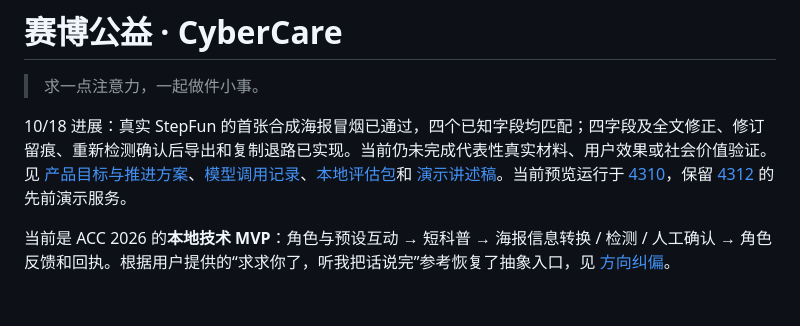
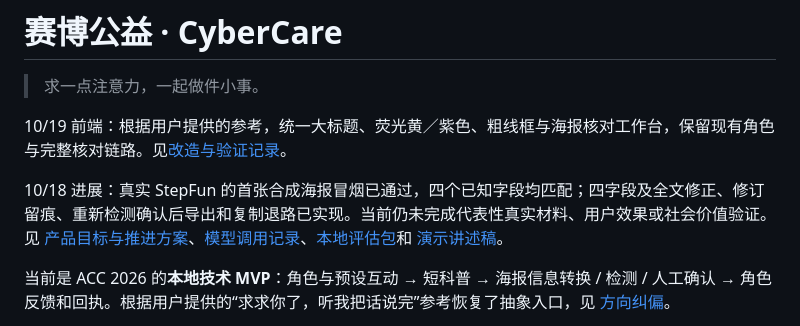
Before and after one commit to qrx-joe/CyberCare, a Markdown page: README.md, the part around the change. GitHub-like rendering; blank space fills up the shorter version.

Commit message:
docs: record reference frontend changes and validation

```diff
--- a/README.md
+++ b/README.md
@@ -2,7 +2,9 @@
 
 > 求一点注意力，一起做件小事。
 
-10/18 进展：真实 StepFun 的首张合成海报冒烟已通过，四个已知字段均匹配；四字段及全文修正、修订留痕、重新检测确认后导出和复制退路已实现。当前仍未完成代表性真实材料、用户效果或社会价值验证。见 [产品目标与推进方案](doc/product-target-20261017.md)、[模型调用记录](doc/stepfun-validation-20261018.md)、[本地评估包](doc/evaluation/README.md)和 [演示讲述稿](doc/demo-story-20261017.md)。当前预览运行于 [4310](http://127.0.0.1:4310/)，保留 [4312](http://127.0.0.1:4312/) 的先前演示服务。
+10/19 前端：根据用户提供的参考，统一大标题、荧光黄／紫色、粗线框与海报核对工作台，保留现有角色与完整核对链路。见[改造与验证记录](doc/reference-frontend-20261019.md)。
+
+10/18 进展：真实 StepFun 的首张合成海报冒烟已通过，四个已知字段均匹配；四字段及全文修正、修订留痕、重新检测确认后导出和复制退路已实现。当前仍未完成代表性真实材料、用户效果或社会价值验证。见 [产品目标与推进方案](doc/product-target-20261017.md)、[模型调用记录](doc/stepfun-validation-20261018.md)、[本地评估包](doc/evaluation/README.md)和 [演示讲述稿](doc/demo-story-20261017.md)。
 
 当前是 ACC 2026 的**本地技术 MVP**：角色与预设互动 → 短科普 → 海报信息转换 / 检测 / 人工确认 → 角色反馈和回执。根据用户提供的“求求你了，听我把话说完”参考恢复了抽象入口，见 [方向纠偏](doc/direction-reset-20261016.md)。
 
```
Also changed, not shown: doc/reference-frontend-20261019.md (added, +27 -0 lines).
